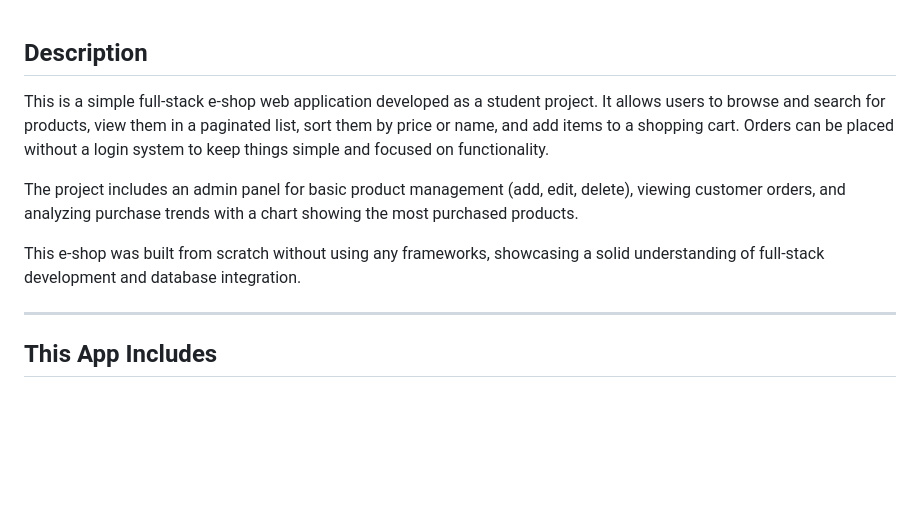
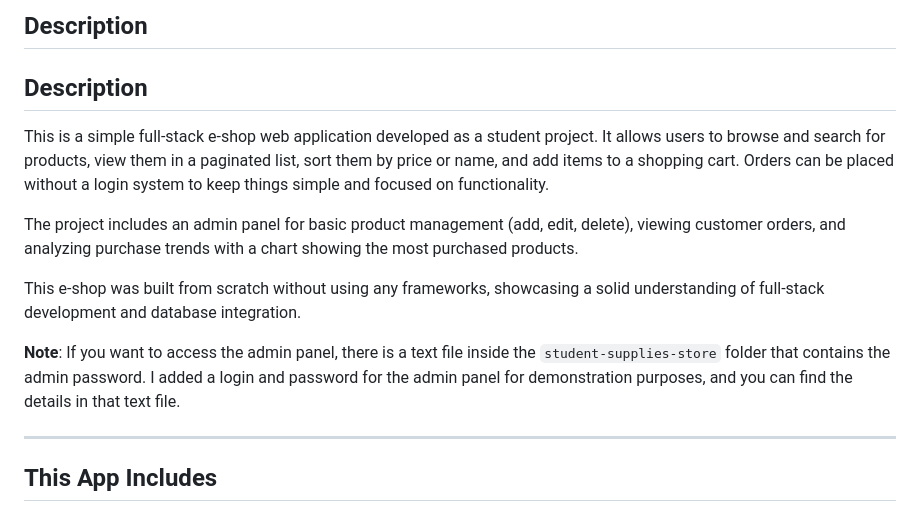
Before and after one commit to RaeXp917/NoFramework_Store, a Markdown page: README.md, the part around the change. GitHub-like rendering; blank space fills up the shorter version.

```diff
--- a/README.md
+++ b/README.md
@@ -1,3 +1,5 @@
+## Description
+
 ## Description
 
 This is a simple full-stack e-shop web application developed as a student project. It allows users to browse and search for products, view them in a paginated list, sort them by price or name, and add items to a shopping cart. Orders can be placed without a login system to keep things simple and focused on functionality.
@@ -5,6 +7,8 @@ This is a simple full-stack e-shop web application developed as a student projec
 The project includes an admin panel for basic product management (add, edit, delete), viewing customer orders, and analyzing purchase trends with a chart showing the most purchased products.
 
 This e-shop was built from scratch without using any frameworks, showcasing a solid understanding of full-stack development and database integration.
+
+**Note**: If you want to access the admin panel, there is a text file inside the `student-supplies-store` folder that contains the admin password. I added a login and password for the admin panel for demonstration purposes, and you can find the details in that text file.
 
 ---
 
```
